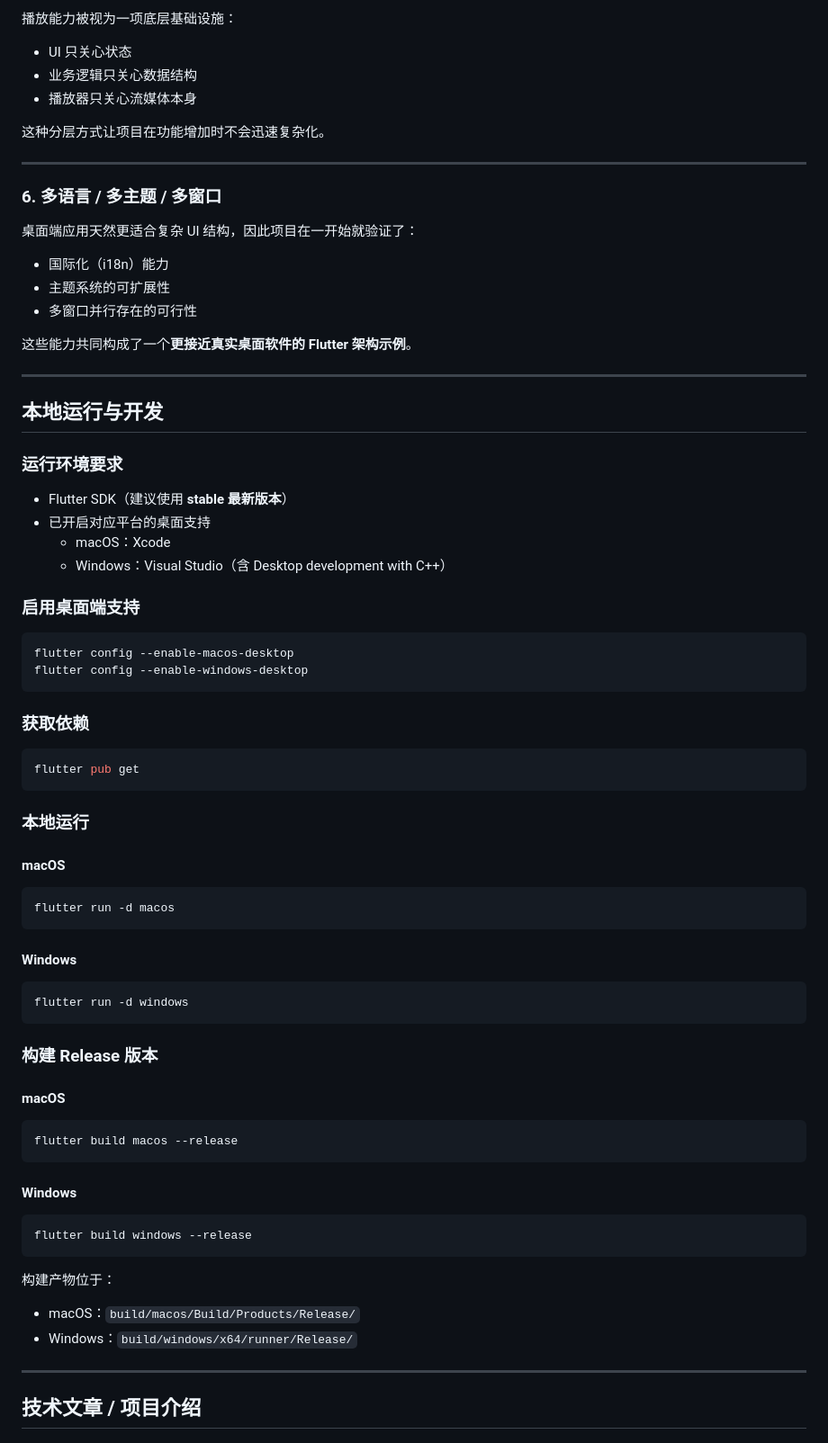
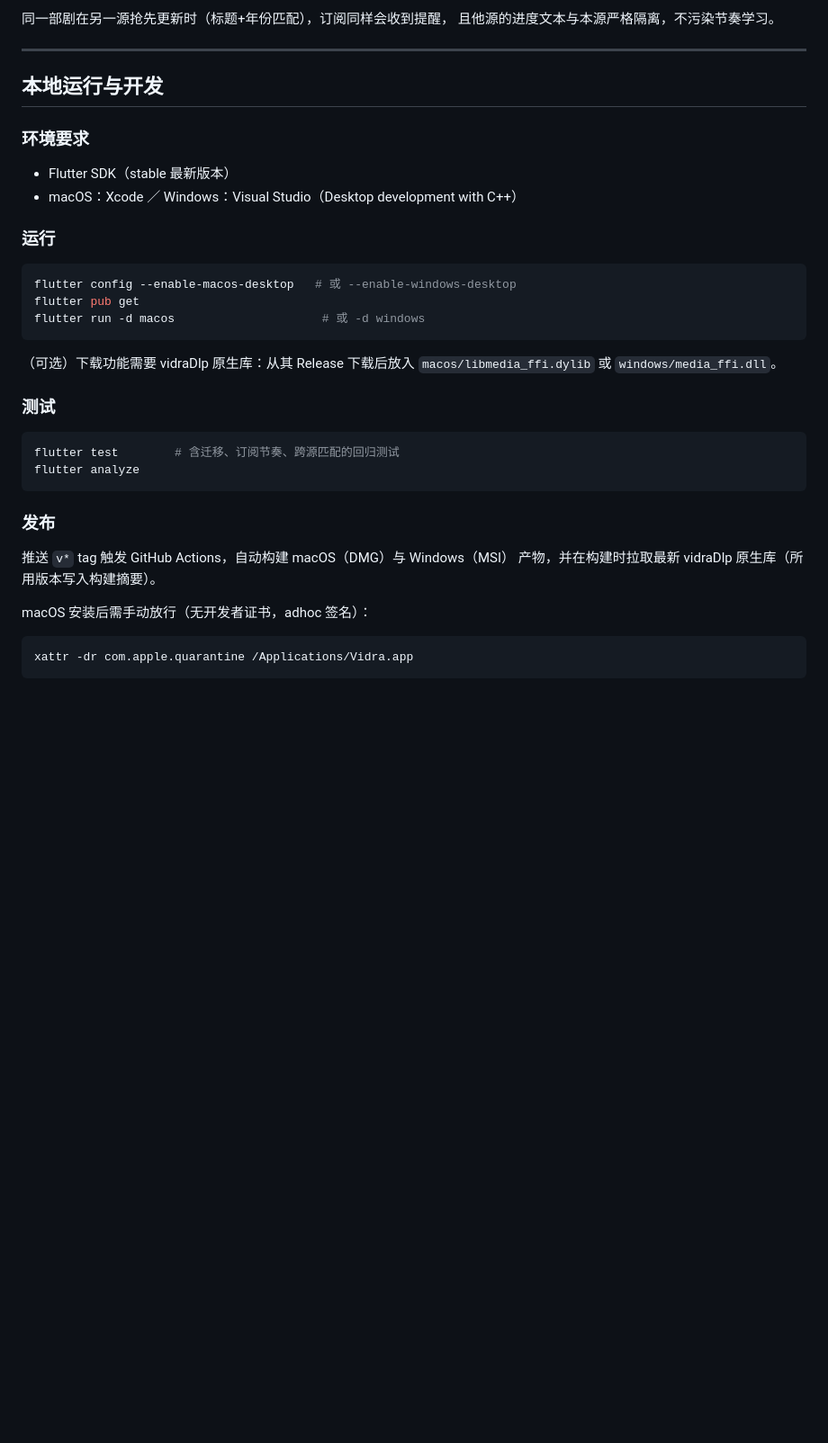
Before and after one commit to heyvidra/VidraVideo, a Markdown page: README.md, the part around one of its changes. Shown at 90% size. Drawn GitHub-style; blank space fills up the shorter version.

````diff
--- a/README.md
+++ b/README.md
@@ -135,81 +129,41 @@ fvp 是在 Flutter 官方 `video_player` 体系之上的增强实现，重点解
-播放能力被视为一项底层基础设施：
-
-- UI 只关心状态
-- 业务逻辑只关心数据结构
-- 播放器只关心流媒体本身
-
-这种分层方式让项目在功能增加时不会迅速复杂化。
-
----
-
-### 6. 多语言 / 多主题 / 多窗口
-
-桌面端应用天然更适合复杂 UI 结构，因此项目在一开始就验证了：
-
-- 国际化（i18n）能力
-- 主题系统的可扩展性
-- 多窗口并行存在的可行性
-
-这些能力共同构成了一个**更接近真实桌面软件的 Flutter 架构示例**。
+同一部剧在另一源抢先更新时（标题+年份匹配），订阅同样会收到提醒，
+且他源的进度文本与本源严格隔离，不污染节奏学习。
 
 ---
 
 ## 本地运行与开发
 
-### 运行环境要求
+### 环境要求
 
-- Flutter SDK（建议使用 **stable 最新版本**）
-- 已开启对应平台的桌面支持
-  - macOS：Xcode
-  - Windows：Visual Studio（含 Desktop development with C++）
+- Flutter SDK（stable 最新版本）
+- macOS：Xcode ／ Windows：Visual Studio（Desktop development with C++）
 
-### 启用桌面端支持
+### 运行
 
 ```bash
-flutter config --enable-macos-desktop
-flutter config --enable-windows-desktop
+flutter config --enable-macos-desktop   # 或 --enable-windows-desktop
+flutter pub get
+flutter run -d macos                     # 或 -d windows
 ```
 
-### 获取依赖
+（可选）下载功能需要 vidraDlp 原生库：从其 Release 下载后放入
+`macos/libmedia_ffi.dylib` 或 `windows/media_ffi.dll`。
+
+### 测试
 
 ```bash
-flutter pub get
+flutter test        # 含迁移、订阅节奏、跨源匹配的回归测试
+flutter analyze
 ```
 
-### 本地运行
+### 发布
 
-#### macOS
+推送 `v*` tag 触发 GitHub Actions，自动构建 macOS（DMG）与 Windows（MSI）
+产物，并在构建时拉取最新 vidraDlp 原生库（所用版本写入构建摘要）。
+
+macOS 安装后需手动放行（无开发者证书，adhoc 签名）：
 
 ```bash
-flutter run -d macos
+xattr -dr com.apple.quarantine /Applications/Vidra.app
 ```
 
-#### Windows
-
-```bash
-flutter run -d windows
-```
-
-### 构建 Release 版本
-
-#### macOS
-
-```bash
-flutter build macos --release
-```
-
-#### Windows
-
-```bash
-flutter build windows --release
-```
-
-构建产物位于：
-
-- macOS：`build/macos/Build/Products/Release/`
-- Windows：`build/windows/x64/runner/Release/`
-
----
-
-## 技术文章 / 项目介绍
-
````
Also changed, not shown: other parts of README.md (+65 -116 lines).
